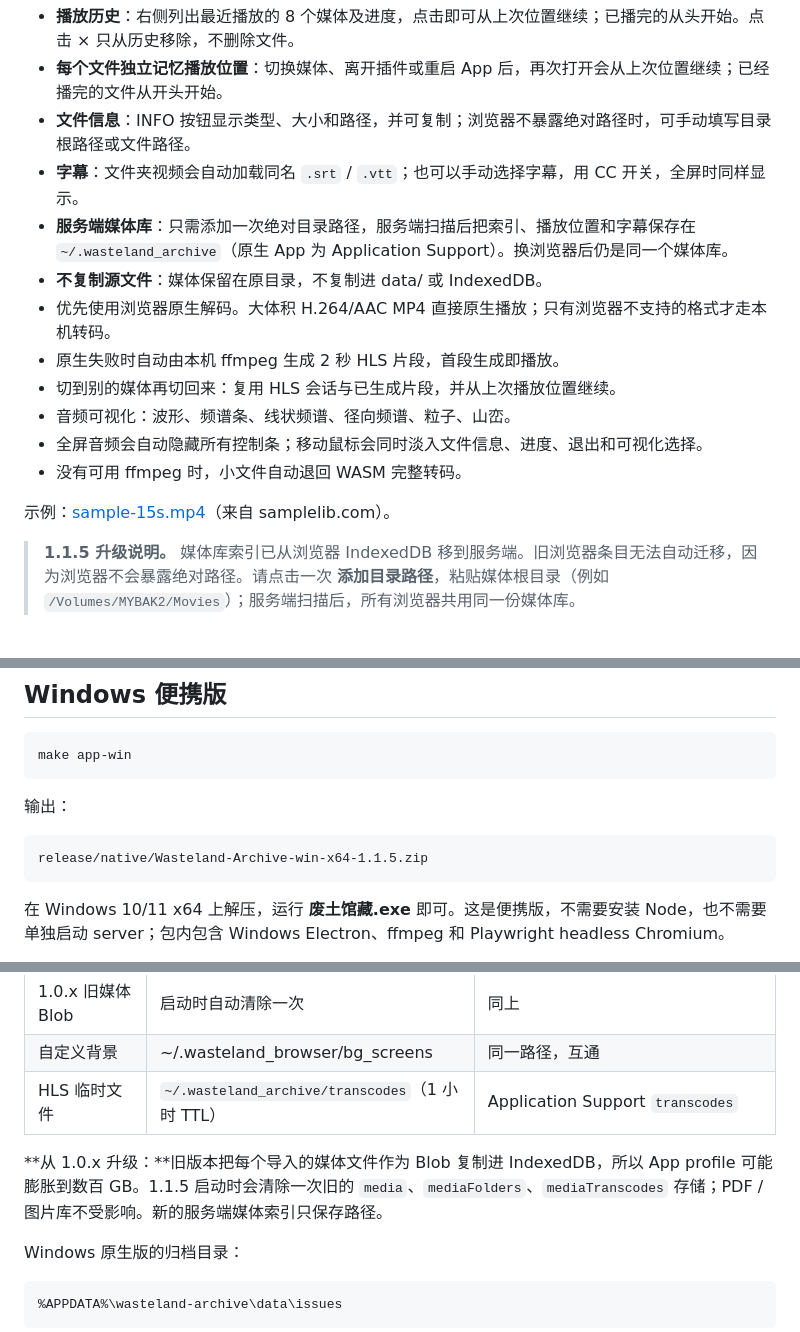
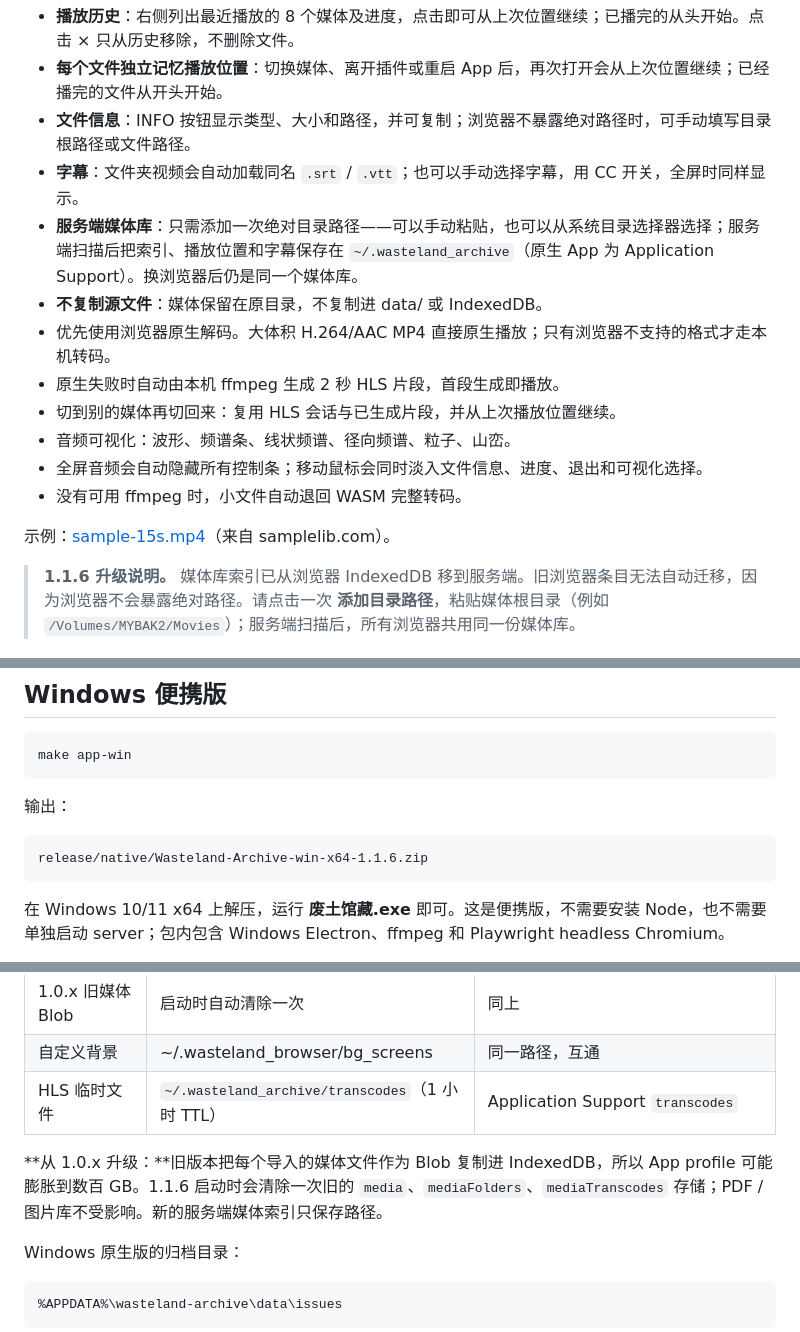
Before and after one commit to jacobcui/wastland-archive, a Markdown page: langs/README.zh-CN.md, 3 parts joined by grey strips. Drawn GitHub-style.

```diff
--- a/langs/README.zh-CN.md
+++ b/langs/README.zh-CN.md
@@ -57,7 +57,7 @@
 - **每个文件独立记忆播放位置**：切换媒体、离开插件或重启 App 后，再次打开会从上次位置继续；已经播完的文件从开头开始。
 - **文件信息**：INFO 按钮显示类型、大小和路径，并可复制；浏览器不暴露绝对路径时，可手动填写目录根路径或文件路径。
 - **字幕**：文件夹视频会自动加载同名 `.srt` / `.vtt`；也可以手动选择字幕，用 CC 开关，全屏时同样显示。
-- **服务端媒体库**：只需添加一次绝对目录路径，服务端扫描后把索引、播放位置和字幕保存在 `~/.wasteland_archive`（原生 App 为 Application Support）。换浏览器后仍是同一个媒体库。
+- **服务端媒体库**：只需添加一次绝对目录路径——可以手动粘贴，也可以从系统目录选择器选择；服务端扫描后把索引、播放位置和字幕保存在 `~/.wasteland_archive`（原生 App 为 Application Support）。换浏览器后仍是同一个媒体库。
 - **不复制源文件**：媒体保留在原目录，不复制进 data/ 或 IndexedDB。
 - 优先使用浏览器原生解码。大体积 H.264/AAC MP4 直接原生播放；只有浏览器不支持的格式才走本机转码。
 - 原生失败时自动由本机 ffmpeg 生成 2 秒 HLS 片段，首段生成即播放。
@@ -68,6 +68,6 @@
 
 示例：[sample-15s.mp4](https://samplelib.com/mp4/sample-15s.mp4)（来自 samplelib.com）。
 
-> **1.1.5 升级说明。** 媒体库索引已从浏览器 IndexedDB 移到服务端。旧浏览器条目无法自动迁移，因为浏览器不会暴露绝对路径。请点击一次 **添加目录路径**，粘贴媒体根目录（例如 `/Volumes/MYBAK2/Movies`）；服务端扫描后，所有浏览器共用同一份媒体库。
+> **1.1.6 升级说明。** 媒体库索引已从浏览器 IndexedDB 移到服务端。旧浏览器条目无法自动迁移，因为浏览器不会暴露绝对路径。请点击一次 **添加目录路径**，粘贴媒体根目录（例如 `/Volumes/MYBAK2/Movies`）；服务端扫描后，所有浏览器共用同一份媒体库。
 
 ![Media 播放历史](../docs/media-history.png)
@@ -179,7 +181,7 @@ make app-win
 输出：
 
 ~~~text
-release/native/Wasteland-Archive-win-x64-1.1.5.zip
+release/native/Wasteland-Archive-win-x64-1.1.6.zip
 ~~~
 
 在 Windows 10/11 x64 上解压，运行 **废土馆藏.exe** 即可。这是便携版，不需要安装 Node，也不需要单独启动 server；包内包含 Windows Electron、ffmpeg 和 Playwright headless Chromium。
@@ -211,7 +213,7 @@ src/i18n/locales/zh.js
 | 自定义背景 | ~/.wasteland_browser/bg_screens | 同一路径，互通 |
 | HLS 临时文件 | `~/.wasteland_archive/transcodes`（1 小时 TTL） | Application Support `transcodes` |
 
-**从 1.0.x 升级：**旧版本把每个导入的媒体文件作为 Blob 复制进 IndexedDB，所以 App profile 可能膨胀到数百 GB。1.1.5 启动时会清除一次旧的 `media`、`mediaFolders`、`mediaTranscodes` 存储；PDF / 图片库不受影响。新的服务端媒体索引只保存路径。
+**从 1.0.x 升级：**旧版本把每个导入的媒体文件作为 Blob 复制进 IndexedDB，所以 App profile 可能膨胀到数百 GB。1.1.6 启动时会清除一次旧的 `media`、`mediaFolders`、`mediaTranscodes` 存储；PDF / 图片库不受影响。新的服务端媒体索引只保存路径。
 
 Windows 原生版的归档目录：
 
```
Also changed, not shown: other parts of langs/README.zh-CN.md (+8 -6 lines), CHANGELOG.md (+6 -0 lines), README.md (+12 -10 lines), docs/folder-picker.png (added), docs/native-app.png, 8 other files.
